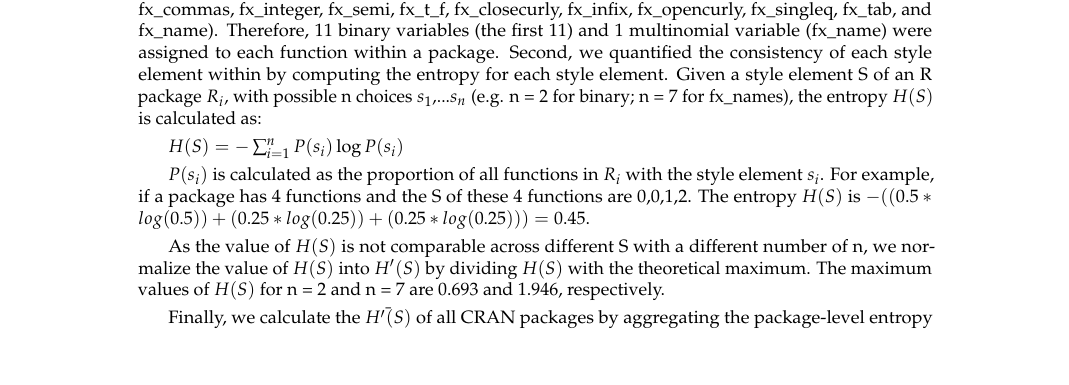
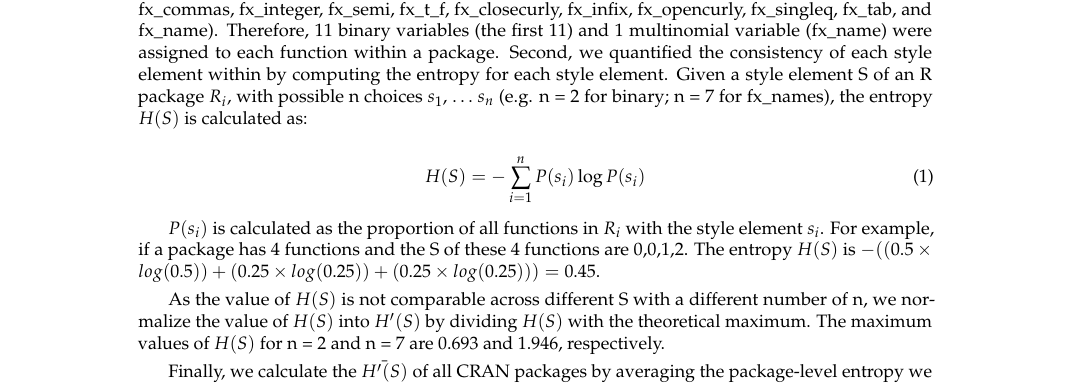
Before and after one commit to chainsawriot/rstyle, a LaTeX document (rjournal_submission/RJwrapper.tex, which reads rjournal_submission/yenetal.tex): part of page 10 of 15 before the commit and part of page 5 of 14 after it, cut so that both start at the same text, the shorter picture padded with empty space. Compiled offline with pdfLaTeX.

Commit message:
Reorganize the paragraphs

```diff
--- a/rjournal_submission/yenetal.tex
+++ b/rjournal_submission/yenetal.tex
@@ -247,6 +247,20 @@ On top of the overall patterns based on the analysis of all functions, the commu
 
 We selected the largest 20 communities for further analysis. The purpose of this analysis is to show the PSV across communities. The choice of 20 is deemed enough to show these community-specific variations. Readers could explore other choices themselves using our openly shared data.
 
+\subsection{Within-package variations}
+
+In addition to community-level analysis, we extend our work to the package-level analysis, which we also believe is important and interesting to investigate. Below we provide a detailed workaround on how we conduct this analysis: First, we have studied the variations in 12  style elements ( fx\_assign, fx\_commas, fx\_integer, fx\_semi, fx\_t\_f, fx\_closecurly, fx\_infix, fx\_opencurly, fx\_singleq, fx\_tab, and fx\_name).  Therefore, 11 binary variables (the first 11) and 1 multinomial variable (fx\_name) were assigned to each function within a package. Second, we quantified the consistency of each style element within by computing the entropy for each style element. Given a style element S of an R package $R_{i}$, with possible n choices $s_{1}$, $\mathellipsis$ $s_{n}$ (e.g. n = 2 for binary; n = 7 for fx\_names), the entropy $H(S)$ is calculated as:
+
+\begin{equation} \label{eqn}
+H(S) = - \sum_{i = 1}^{n} P(s_{i}) \log P(s_{i})
+\end{equation}
+
+$P(s_{i})$ is calculated as the proportion of all functions in $R_{i}$ with the style element $s_{i}$. For example, if a package has 4 functions and the S of these 4 functions are {0,0,1,2}. The entropy $H(S)$ is $- ((0.5 \times log(0.5)) + (0.25 \times log(0.25)) + (0.25 \times log(0.25))) = 0.45$.
+
+As the value of $H(S)$ is not comparable across different S with a different number of n, we normalize the value of $H(S)$ into $H’(S)$ by dividing $H(S)$ with the theoretical maximum. The maximum values of $H(S)$ for n = 2 and n = 7 are 0.693 and 1.946, respectively.
+
+Finally, we calculate the $\bar{H’(S)}$ of all CRAN packages by averaging the package-level entropy we computed previously.
+
 \section{Results}
 
 We studied more than 94 million lines of code from 15,530 unique packages. In total, 1,898,142 exported functions were studied. Figure~\ref{figure:fig1} displays the popularity of the 10 binary style-elements from 1998 to 2008. Some style-elements have very clear trends towards a majority-vs-minority pattern, e.g. fx\_closecurly, fx\_semi, fx\_t\_f and fx\_tab. Some styles-elements are instead trending towards a divergence from a previous majority-vs-minority pattern, e.g. fx\_assign, fx\_commas, fx\_infix, fx\_integer, fx\_opencurly and fx\_singleq. There are two style-elements that deserve special scrutiny. Firstly, the variation in fx\_assign is an illustrative example of the effect of introducing a new language feature by the R Development Core Team. The introduction of the language feature (= as assignment operator) in R 1.4 \citep{chambers} has coincided with the taking off in popularity of such style-element since 2001. Up to now, around 20\% of exported functions use such style.
@@ -355,16 +369,7 @@ For the binary style-elements, local patterns are also observed (Figure~\ref{fig
 \end{figure}
 
 \subsection{Within-package variations}
-In addition to community-level analysis, we extend our work to the package-level analysis, which we also believe is important and interesting to investigate. Below we provide a detailed workaround on how we conduct this analysis: First, we have studied the variations in 12  style elements ( fx\_assign, fx\_commas, fx\_integer, fx\_semi, fx\_t\_f, fx\_closecurly, fx\_infix, fx\_opencurly, fx\_singleq, fx\_tab, and fx\_name).  Therefore, 11 binary variables (the first 11) and 1 multinomial variable (fx\_name) were assigned to each function within a package. Second, we quantified the consistency of each style element within by computing the entropy for each style element. Given a style element S of an R package $R_{i}$, with possible n choices $s_{1}$,...$s_{n}$ (e.g. n = 2 for binary; n = 7 for fx\_names), the entropy $H(S)$ is calculated as:
 
-$H(S) = - \sum_{i = 1}^{n} P(s_{i}) \log P(s_{i})$
-
-
-$P(s_{i})$ is calculated as the proportion of all functions in $R_{i}$ with the style element $s_{i}$. For example, if a package has 4 functions and the S of these 4 functions are {0,0,1,2}. The entropy $H(S)$ is $- ((0.5 * log(0.5)) + (0.25 * log(0.25)) + (0.25 * log(0.25))) = 0.45$.
-
-As the value of $H(S)$ is not comparable across different S with a different number of n, we normalize the value of $H(S)$ into $H’(S)$ by dividing $H(S)$ with the theoretical maximum. The maximum values of $H(S)$ for n = 2 and n = 7 are 0.693 and 1.946, respectively.
-
-Finally, we calculate the $\bar{H’(S)}$ of all CRAN packages by aggregating the package-level entropy we computed previously.
 The result shows that consistency of style elements within a package varies. For example, style elements like fx\_integer, fx\_commas, fx\_infix, fx\_opencurly, and fx\_name have comparatively larger variations than fx\_tab, fx\_semi, fx\_t\_f, fx\_closecurly, fx\_singleq, and fx\_assign, as shown in Figure~\ref{figure:fig6}.
 \begin{figure}[htbp]
   \centering
```
Also changed, not shown: rjournal_submission/RJwrapper.pdf, 4 other files.
